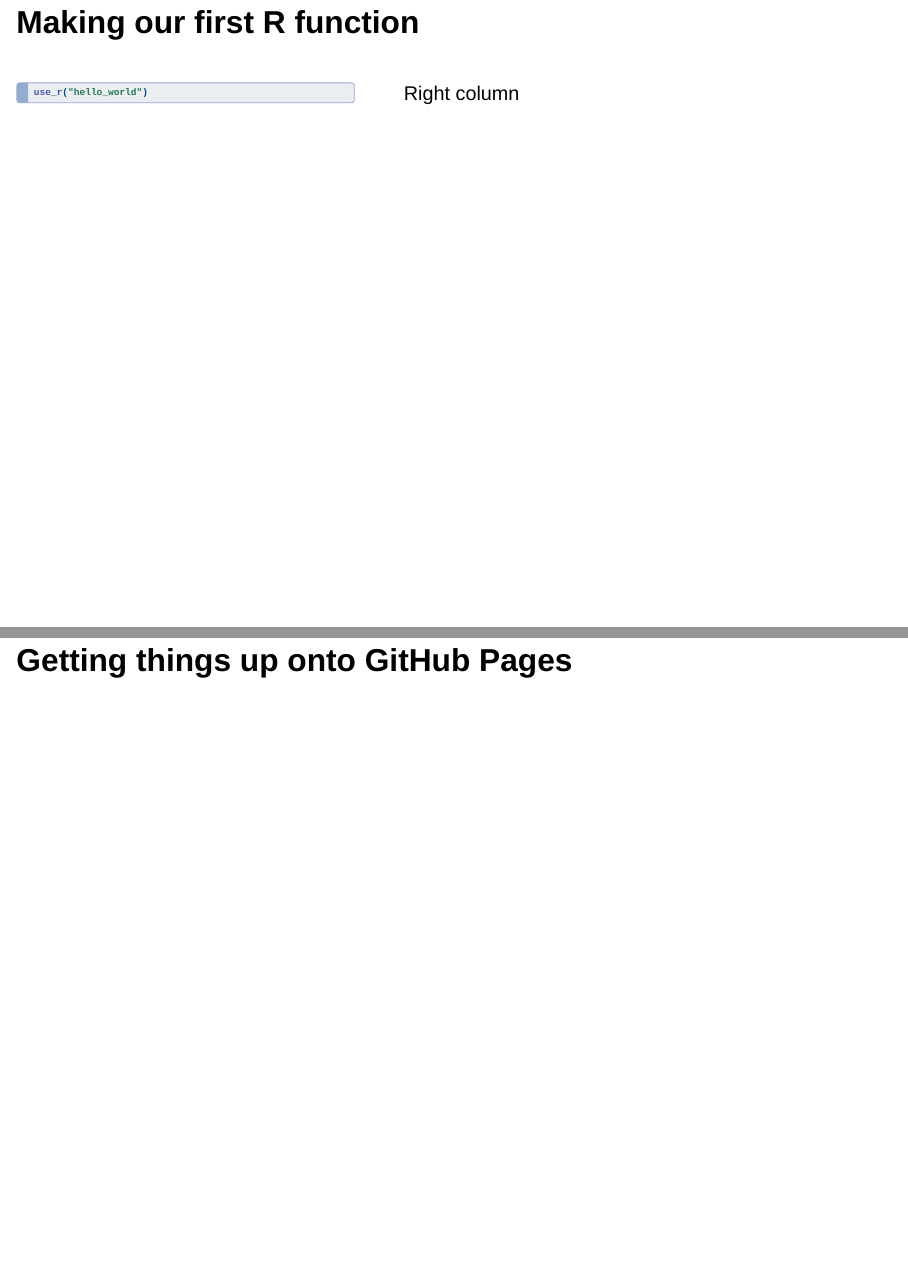
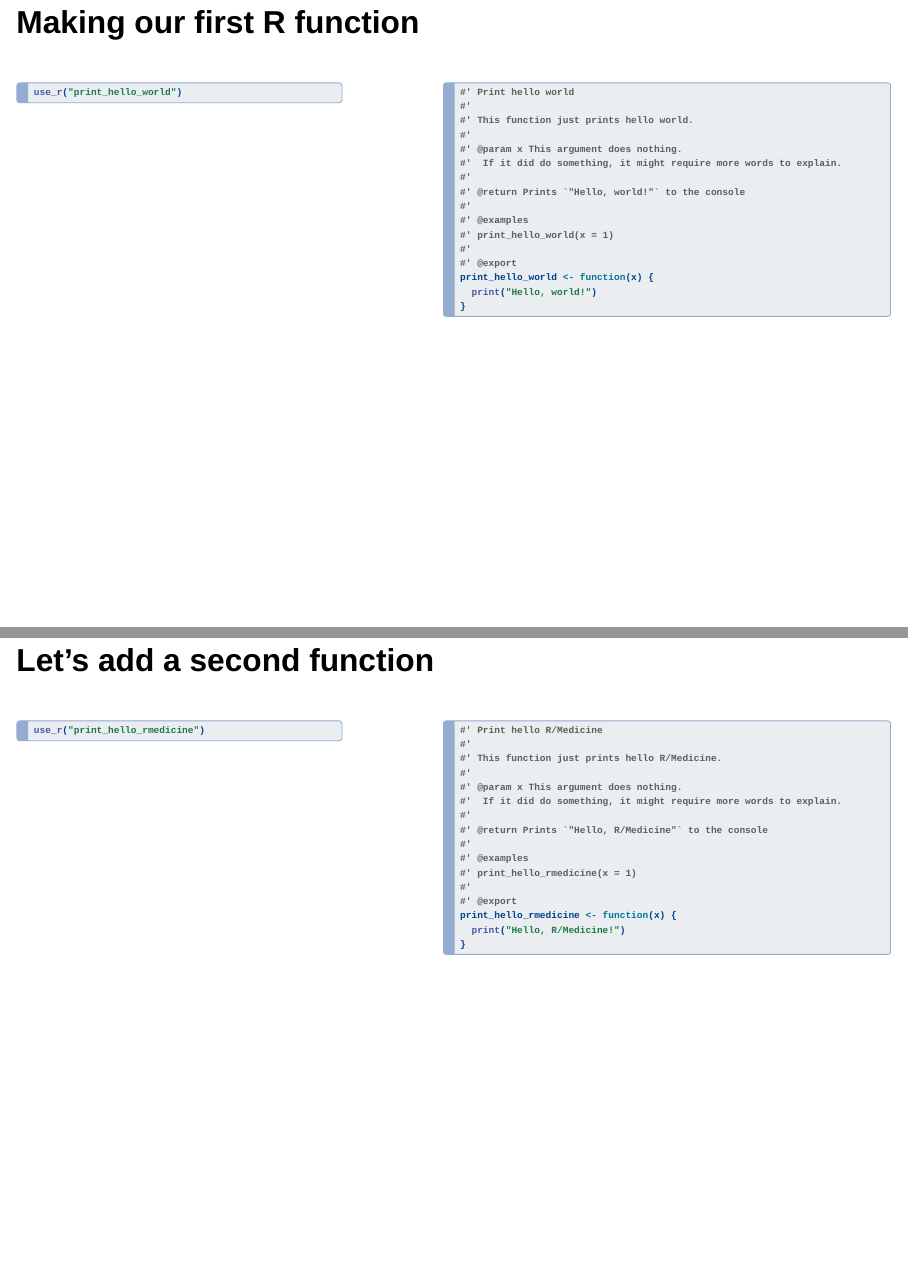
Before and after one commit to melissavanbussel/rmedicine, a Quarto document (slides/slides.qmd): pages 19 and 20 of 55 before the commit and pages 19 and 20 of 59 after it, joined at a grey line. Rendered offline with R 4.5, knitr and Pandoc in place of Quarto, with nearby package versions; drawn as Slidy slides in place of the format the file asks for.

````diff
--- a/slides/custom.scss
+++ b/slides/custom.scss
@@ -39,3 +39,11 @@
 .reveal code {
   background-color: #303030 !important;
 }
+
+.slide-background-content {
+  background-color: #fffcfc !important;
+}
+
+h1.title {
+  font-size: 2em;
+}
--- a/slides/slides.qmd
+++ b/slides/slides.qmd
@@ -138,13 +137,71 @@
 ::: {.column width="40%"}
 
 ```{r}
-use_r("hello_world")
+use_r("print_hello_world")
 ```
 
 :::
 
-::: {.column width="60%"}
-Right column
+::: {.column width="5%"}
+
+:::
+
+::: {.column width="55%"}
+
+```{r}
+#' Print hello world
+#'
+#' This function just prints hello world.
+#'
+#' @param x This argument does nothing.
+#'  If it did do something, it might require more words to explain.
+#'
+#' @return Prints `"Hello, world!"` to the console
+#'
+#' @examples
+#' print_hello_world(x = 1)
+#'
+#' @export
+print_hello_world <- function(x) {
+  print("Hello, world!")
+}
+```
+
 :::
 
 ::::
+
+## Let's add a second function
+
+:::: {.columns}
+
+::: {.column width="40%"}
+
+```{r}
+use_r("print_hello_rmedicine")
+```
+
+:::
+
+::: {.column width="5%"}
+
+:::
+
+::: {.column width="55%"}
+
+```{r}
+#' Print hello R/Medicine
+#'
+#' This function just prints hello R/Medicine.
+#'
+#' @param x This argument does nothing.
+#'  If it did do something, it might require more words to explain.
+#'
+#' @return Prints `"Hello, R/Medicine"` to the console
+#'
+#' @examples
+#' print_hello_rmedicine(x = 1)
+#'
+#' @export
+print_hello_rmedicine <- function(x) {
+  print("Hello, R/Medicine!")
````
Also changed, not shown: slides/clean_title_page.html, slides/slides.qmd (79 more changed lines).
